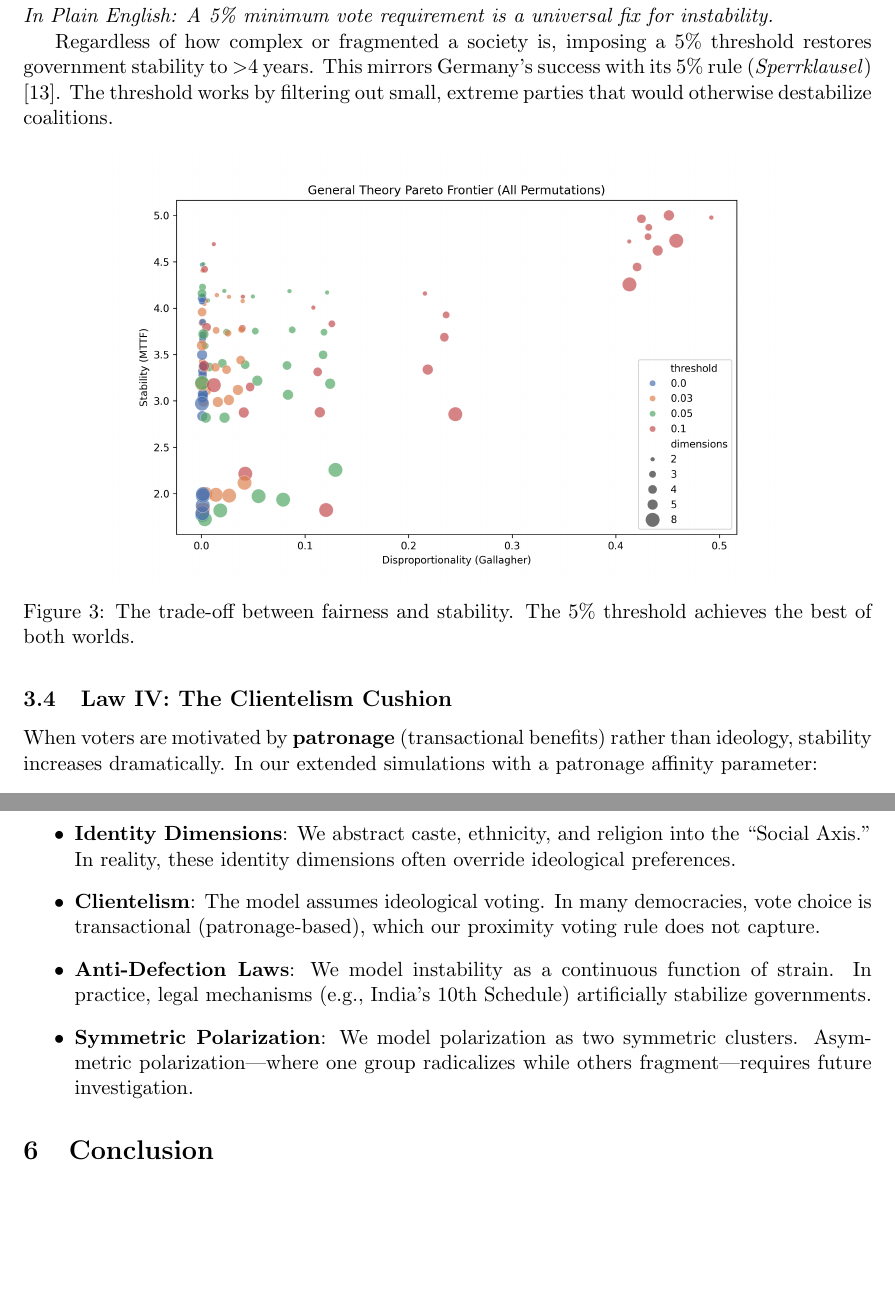
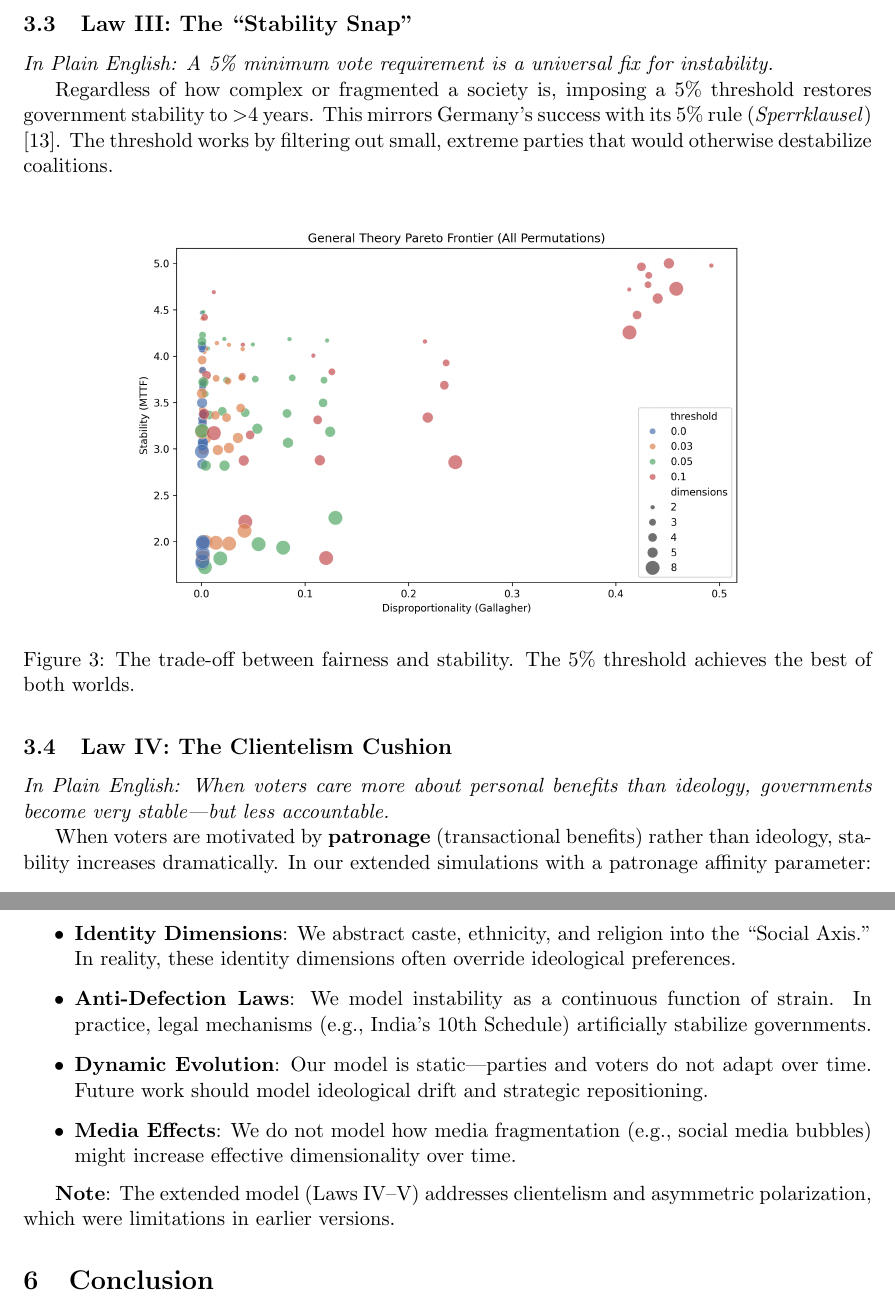
Before and after one commit to Ayush12358/ElectoralSim, a LaTeX paper (main.tex): two parts of pages 4 and 7 of 9, joined at a grey line, cut at the place of the change, the shorter picture padded with empty space. Compiled offline with pdfLaTeX.

Commit message:
Fixed inconsistencies: Added plain-English summaries to Laws IV-V, updated Limitations section

```diff
--- a/main.tex
+++ b/main.tex
@@ -117,6 +117,8 @@ Regardless of how complex or fragmented a society is, imposing a 5\% threshold r
 
 
 \subsection{Law IV: The Clientelism Cushion}
+\textit{In Plain English: When voters care more about personal benefits than ideology, governments become very stable—but less accountable.}
+
 When voters are motivated by \textbf{patronage} (transactional benefits) rather than ideology, stability increases dramatically. In our extended simulations with a patronage affinity parameter:
 \begin{itemize}
     \item \textbf{Pure Ideology (0.0)}: Stability follows Laws I-III (dimension-dependent).
@@ -226,10 +230,12 @@ Based on our five laws, we propose the following reform recommendations:
 While robust, our model makes necessary abstractions:
 \begin{itemize}
     \item \textbf{Identity Dimensions}: We abstract caste, ethnicity, and religion into the ``Social Axis.'' In reality, these identity dimensions often override ideological preferences.
-    \item \textbf{Clientelism}: The model assumes ideological voting. In many democracies, vote choice is transactional (patronage-based), which our proximity voting rule does not capture.
     \item \textbf{Anti-Defection Laws}: We model instability as a continuous function of strain. In practice, legal mechanisms (e.g., India's 10th Schedule) artificially stabilize governments.
-    \item \textbf{Symmetric Polarization}: We model polarization as two symmetric clusters. Asymmetric polarization---where one group radicalizes while others fragment---requires future investigation.
+    \item \textbf{Dynamic Evolution}: Our model is static---parties and voters do not adapt over time. Future work should model ideological drift and strategic repositioning.
+    \item \textbf{Media Effects}: We do not model how media fragmentation (e.g., social media bubbles) might increase effective dimensionality over time.
 \end{itemize}
+
+\textbf{Note}: The extended model (Laws IV--V) addresses clientelism and asymmetric polarization, which were limitations in earlier versions.
 
 \section{Conclusion}
 \textbf{What breaks a democracy?} Complexity ($D$) breaks it. High-dimensional societies---those grappling with multiple, cross-cutting cleavages \cite{Lipset1967}---are inherently unstable. The \textbf{5\% Threshold} is not merely a German policy preference; it is a mathematical necessity for any society operating in more than two ideological dimensions. It functions as a ``dimensional compressor.''
```
Also changed, not shown: main.tex (2 more changed lines).
